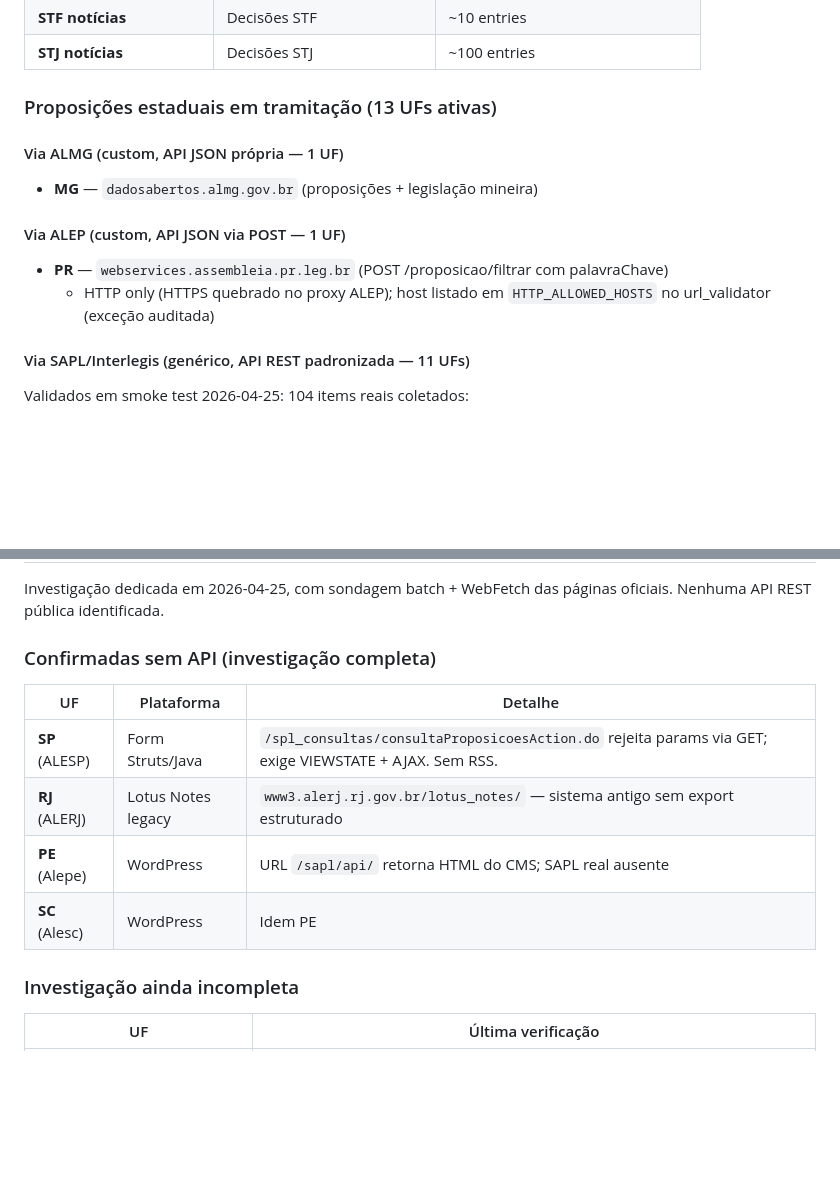
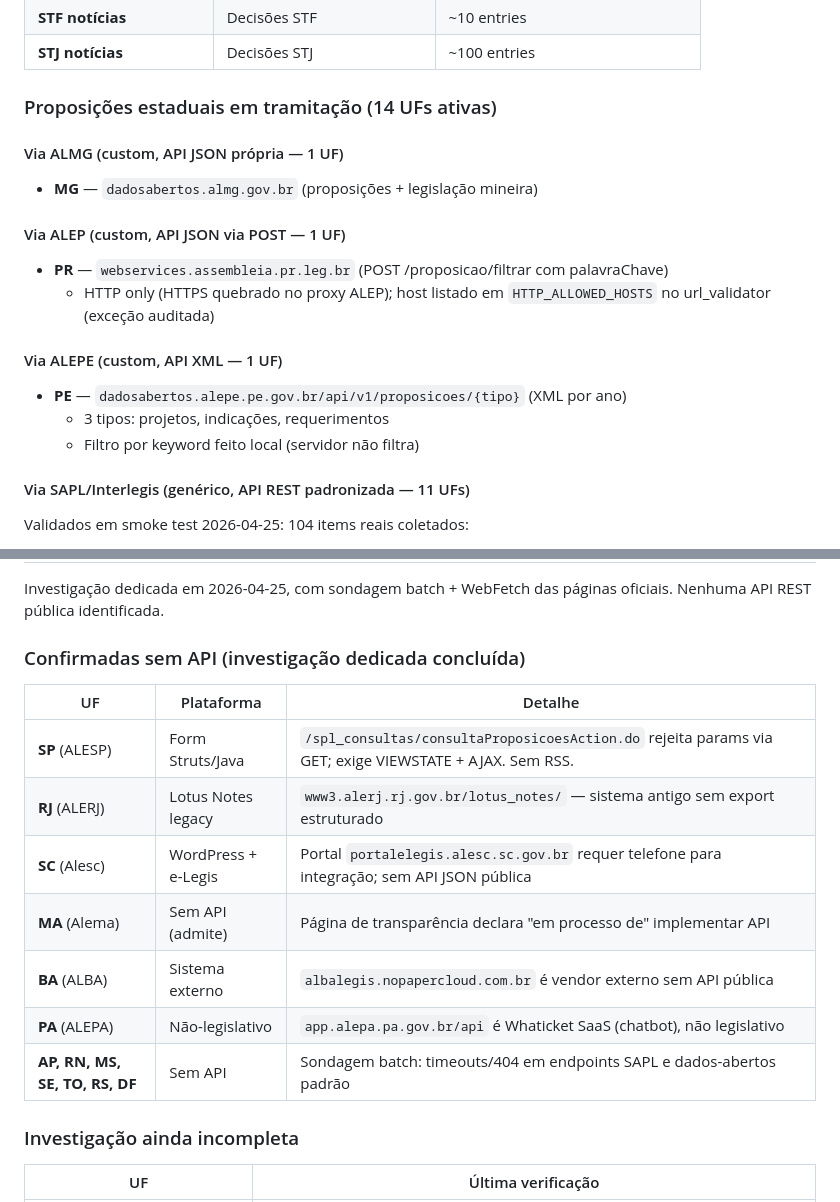
Before and after one commit to ailtonganem-cmyk/monitoritcd, a Markdown page: docs/sources_status.md, 2 parts joined by grey strips. Rendered like a GitHub page; blank space fills up the shorter version.

Commit message:
Documentar conclusao investigacao 12 UFs sem API publica

```diff
--- a/docs/sources_status.md
+++ b/docs/sources_status.md
@@ -11,7 +11,7 @@
 | **STF notícias** | Decisões STF | ~10 entries |
 | **STJ notícias** | Decisões STJ | ~100 entries |
 
-### Proposições estaduais em tramitação (13 UFs ativas)
+### Proposições estaduais em tramitação (14 UFs ativas)
 
 #### Via ALMG (custom, API JSON própria — 1 UF)
 - **MG** — `dadosabertos.almg.gov.br` (proposições + legislação mineira)
@@ -20,6 +20,11 @@
 - **PR** — `webservices.assembleia.pr.leg.br` (POST /proposicao/filtrar com palavraChave)
   - HTTP only (HTTPS quebrado no proxy ALEP); host listado em
     `HTTP_ALLOWED_HOSTS` no url_validator (exceção auditada)
+
+#### Via ALEPE (custom, API XML — 1 UF)
+- **PE** — `dadosabertos.alepe.pe.gov.br/api/v1/proposicoes/{tipo}` (XML por ano)
+  - 3 tipos: projetos, indicações, requerimentos
+  - Filtro por keyword feito local (servidor não filtra)
 
 #### Via SAPL/Interlegis (genérico, API REST padronizada — 11 UFs)
 Validados em smoke test 2026-04-25: 104 items reais coletados:
@@ -61,14 +66,17 @@ os entes**, sem precisar de scraper estadual individual.
 Investigação dedicada em 2026-04-25, com sondagem batch + WebFetch das
 páginas oficiais. Nenhuma API REST pública identificada.
 
-### Confirmadas sem API (investigação completa)
+### Confirmadas sem API (investigação dedicada concluída)
 
 | UF | Plataforma | Detalhe |
 |---|---|---|
 | **SP** (ALESP) | Form Struts/Java | `/spl_consultas/consultaProposicoesAction.do` rejeita params via GET; exige VIEWSTATE + AJAX. Sem RSS. |
 | **RJ** (ALERJ) | Lotus Notes legacy | `www3.alerj.rj.gov.br/lotus_notes/` — sistema antigo sem export estruturado |
-| **PE** (Alepe) | WordPress | URL `/sapl/api/` retorna HTML do CMS; SAPL real ausente |
-| **SC** (Alesc) | WordPress | Idem PE |
+| **SC** (Alesc) | WordPress + e-Legis | Portal `portalelegis.alesc.sc.gov.br` requer telefone para integração; sem API JSON pública |
+| **MA** (Alema) | Sem API (admite) | Página de transparência declara "em processo de" implementar API |
+| **BA** (ALBA) | Sistema externo | `albalegis.nopapercloud.com.br` é vendor externo sem API pública |
+| **PA** (ALEPA) | Não-legislativo | `app.alepa.pa.gov.br/api` é Whaticket SaaS (chatbot), não legislativo |
+| **AP, RN, MS, SE, TO, RS, DF** | Sem API | Sondagem batch: timeouts/404 em endpoints SAPL e dados-abertos padrão |
 
 ### Investigação ainda incompleta
 
```
